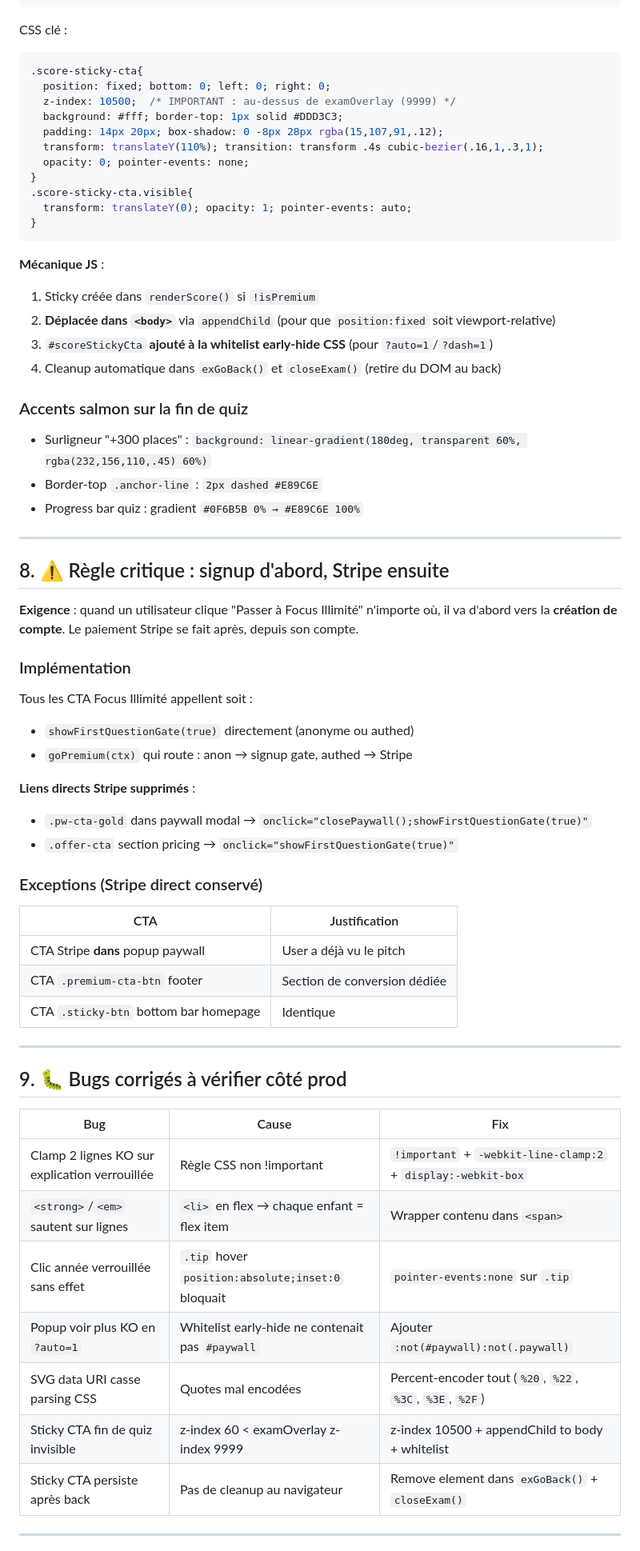
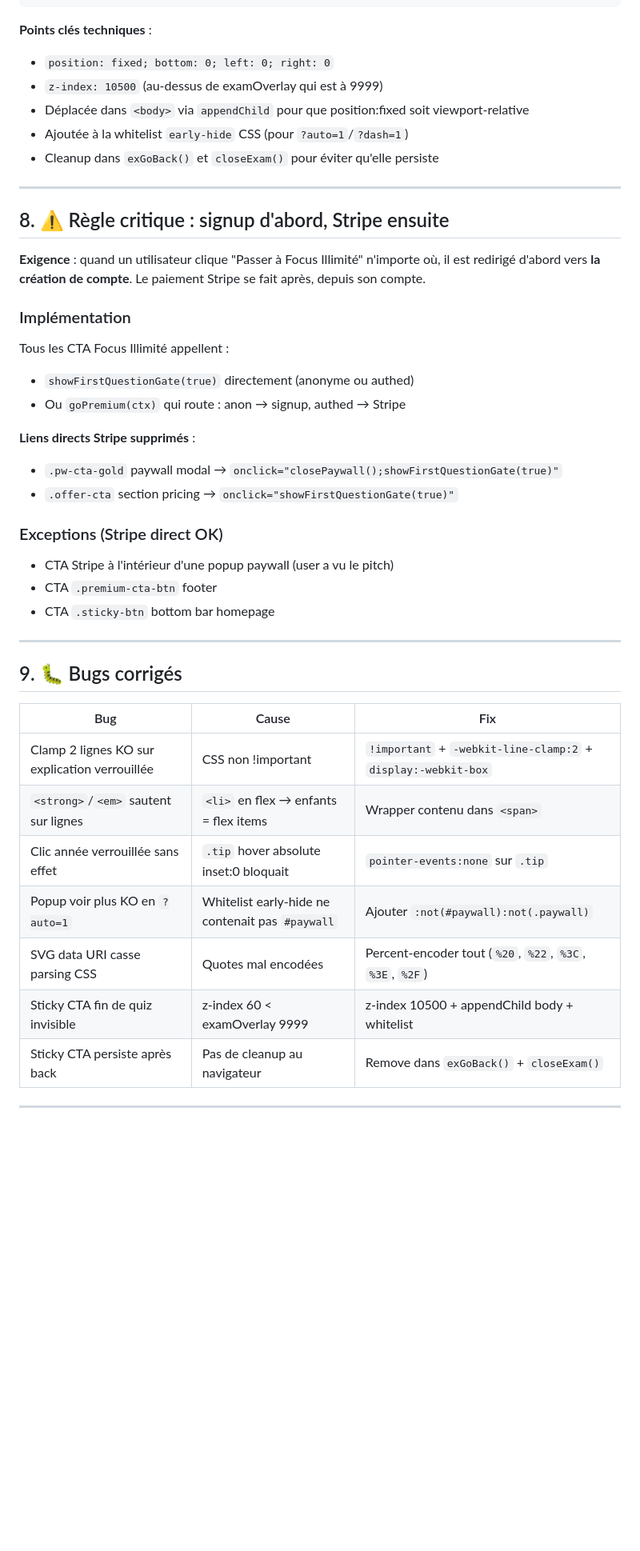
Before and after one commit to Yanchan7m/ASKAMELIE-TEST-MAQUETTE, a Markdown page: MIGRATION-FINAL.md, the part around one of its changes. Shown at 80% size. Drawn GitHub-style; blank space fills up the shorter version.

````diff
--- a/MIGRATION-FINAL.md
+++ b/MIGRATION-FINAL.md
@@ -330,72 +320,49 @@ L'utilisateur atterrit en haut du bilan quand le quiz se termine.
 </div>
 ```
 
-CSS clé :
-```css
-.score-sticky-cta{
-  position: fixed; bottom: 0; left: 0; right: 0;
-  z-index: 10500;  /* IMPORTANT : au-dessus de examOverlay (9999) */
-  background: #fff; border-top: 1px solid #DDD3C3;
-  padding: 14px 20px; box-shadow: 0 -8px 28px rgba(15,107,91,.12);
-  transform: translateY(110%); transition: transform .4s cubic-bezier(.16,1,.3,1);
-  opacity: 0; pointer-events: none;
-}
-.score-sticky-cta.visible{
-  transform: translateY(0); opacity: 1; pointer-events: auto;
-}
-```
-
-**Mécanique JS** :
-1. Sticky créée dans `renderScore()` si `!isPremium`
-2. **Déplacée dans `<body>`** via `appendChild` (pour que `position:fixed` soit viewport-relative)
-3. `#scoreStickyCta` **ajouté à la whitelist early-hide CSS** (pour `?auto=1`/`?dash=1`)
-4. Cleanup automatique dans `exGoBack()` et `closeExam()` (retire du DOM au back)
-
-### Accents salmon sur la fin de quiz
-
-- Surligneur "+300 places" : `background: linear-gradient(180deg, transparent 60%, rgba(232,156,110,.45) 60%)`
-- Border-top `.anchor-line` : `2px dashed #E89C6E`
-- Progress bar quiz : gradient `#0F6B5B 0% → #E89C6E 100%`
+**Points clés techniques** :
+- `position: fixed; bottom: 0; left: 0; right: 0`
+- `z-index: 10500` (au-dessus de examOverlay qui est à 9999)
+- Déplacée dans `<body>` via `appendChild` pour que position:fixed soit viewport-relative
+- Ajoutée à la whitelist `early-hide` CSS (pour `?auto=1`/`?dash=1`)
+- Cleanup dans `exGoBack()` et `closeExam()` pour éviter qu'elle persiste
 
 ---
 
 <a id="signupfirst"></a>
 ## 8. ⚠️ Règle critique : signup d'abord, Stripe ensuite
 
-**Exigence** : quand un utilisateur clique "Passer à Focus Illimité" n'importe où, il va d'abord vers la **création de compte**. Le paiement Stripe se fait après, depuis son compte.
+**Exigence** : quand un utilisateur clique "Passer à Focus Illimité" n'importe où, il est redirigé d'abord vers **la création de compte**. Le paiement Stripe se fait après, depuis son compte.
 
 ### Implémentation
 
-Tous les CTA Focus Illimité appellent soit :
+Tous les CTA Focus Illimité appellent :
 - `showFirstQuestionGate(true)` directement (anonyme ou authed)
-- `goPremium(ctx)` qui route : anon → signup gate, authed → Stripe
+- Ou `goPremium(ctx)` qui route : anon → signup, authed → Stripe
 
 **Liens directs Stripe supprimés** :
-- `.pw-cta-gold` dans paywall modal → `onclick="closePaywall();showFirstQuestionGate(true)"`
+- `.pw-cta-gold` paywall modal → `onclick="closePaywall();showFirstQuestionGate(true)"`
 - `.offer-cta` section pricing → `onclick="showFirstQuestionGate(true)"`
 
-### Exceptions (Stripe direct conservé)
-
-| CTA | Justification |
-|---|---|
-| CTA Stripe **dans** popup paywall | User a déjà vu le pitch |
-| CTA `.premium-cta-btn` footer | Section de conversion dédiée |
-| CTA `.sticky-btn` bottom bar homepage | Identique |
+### Exceptions (Stripe direct OK)
+- CTA Stripe à l'intérieur d'une popup paywall (user a vu le pitch)
+- CTA `.premium-cta-btn` footer
+- CTA `.sticky-btn` bottom bar homepage
 
 ---
 
 <a id="bugs"></a>
-## 9. 🐛 Bugs corrigés à vérifier côté prod
+## 9. 🐛 Bugs corrigés
 
 | Bug | Cause | Fix |
 |---|---|---|
-| Clamp 2 lignes KO sur explication verrouillée | Règle CSS non !important | `!important` + `-webkit-line-clamp:2` + `display:-webkit-box` |
-| `<strong>`/`<em>` sautent sur lignes | `<li>` en flex → chaque enfant = flex item | Wrapper contenu dans `<span>` |
-| Clic année verrouillée sans effet | `.tip` hover `position:absolute;inset:0` bloquait | `pointer-events:none` sur `.tip` |
+| Clamp 2 lignes KO sur explication verrouillée | CSS non !important | `!important` + `-webkit-line-clamp:2` + `display:-webkit-box` |
+| `<strong>`/`<em>` sautent sur lignes | `<li>` en flex → enfants = flex items | Wrapper contenu dans `<span>` |
+| Clic année verrouillée sans effet | `.tip` hover absolute inset:0 bloquait | `pointer-events:none` sur `.tip` |
 | Popup voir plus KO en `?auto=1` | Whitelist early-hide ne contenait pas `#paywall` | Ajouter `:not(#paywall):not(.paywall)` |
 | SVG data URI casse parsing CSS | Quotes mal encodées | Percent-encoder tout (`%20`, `%22`, `%3C`, `%3E`, `%2F`) |
-| Sticky CTA fin de quiz invisible | z-index 60 < examOverlay z-index 9999 | z-index 10500 + appendChild to body + whitelist |
-| Sticky CTA persiste après back | Pas de cleanup au navigateur | Remove element dans `exGoBack()` + `closeExam()` |
+| Sticky CTA fin de quiz invisible | z-index 60 < examOverlay 9999 | z-index 10500 + appendChild body + whitelist |
+| Sticky CTA persiste après back | Pas de cleanup au navigateur | Remove dans `exGoBack()` + `closeExam()` |
 
 ---
 
````
Also changed, not shown: other parts of MIGRATION-FINAL.md (+173 -183 lines).
